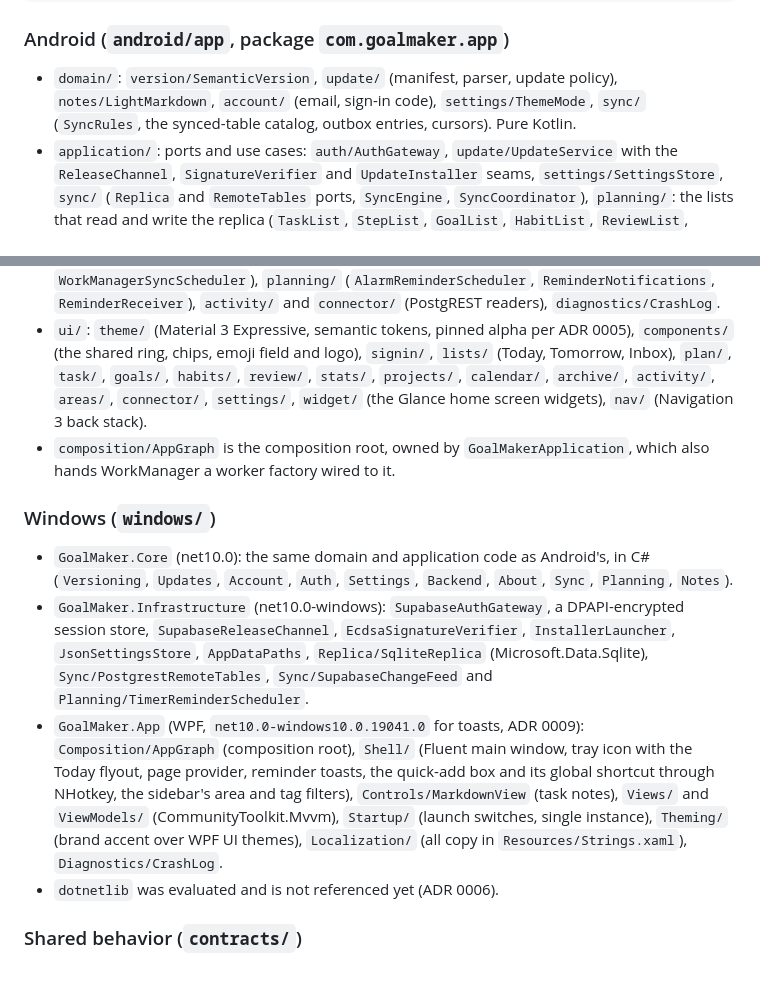
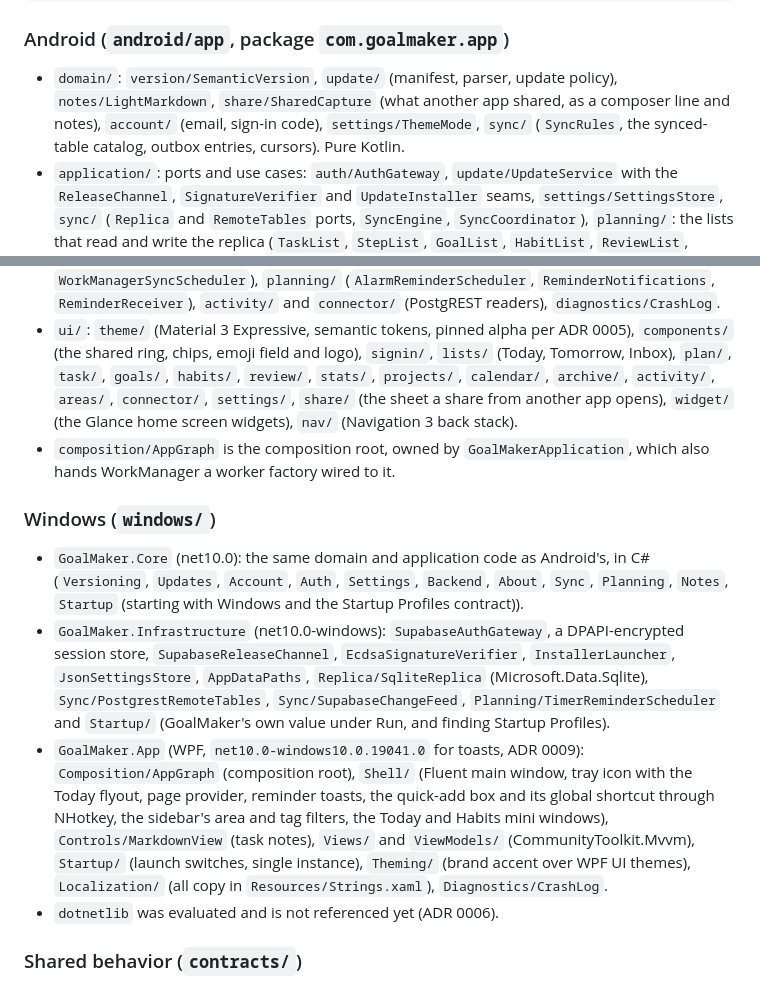
Before and after one commit to lukr-99/GoalMaker, a Markdown page: ARCHITECTURE.md, 2 parts joined by grey strips. GitHub-like rendering.

Commit message:
docs: the module map takes in the share sheet, the mini windows and startup
The Android share target's domain type and screen, the Windows mini
windows, and the Core and Infrastructure Startup folders were missing
from ARCHITECTURE's module lists.

```diff
--- a/ARCHITECTURE.md
+++ b/ARCHITECTURE.md
@@ -36,9 +36,9 @@ composition root creates everything
 ### Android (`android/app`, package `com.goalmaker.app`)
 
 - `domain/`: `version/SemanticVersion`, `update/` (manifest, parser, update policy),
-  `notes/LightMarkdown`,
-  `account/` (email, sign-in code), `settings/ThemeMode`, `sync/` (`SyncRules`, the synced-table
-  catalog, outbox entries, cursors). Pure Kotlin.
+  `notes/LightMarkdown`, `share/SharedCapture` (what another app shared, as a composer line and
+  notes), `account/` (email, sign-in code), `settings/ThemeMode`, `sync/` (`SyncRules`, the
+  synced-table catalog, outbox entries, cursors). Pure Kotlin.
 - `application/`: ports and use cases: `auth/AuthGateway`, `update/UpdateService` with the
   `ReleaseChannel`, `SignatureVerifier` and `UpdateInstaller` seams, `settings/SettingsStore`,
   `sync/` (`Replica` and `RemoteTables` ports, `SyncEngine`, `SyncCoordinator`),
@@ -55,8 +55,8 @@ composition root creates everything
 - `ui/`: `theme/` (Material 3 Expressive, semantic tokens, pinned alpha per ADR 0005), `components/`
   (the shared ring, chips, emoji field and logo), `signin/`, `lists/` (Today, Tomorrow, Inbox),
   `plan/`, `task/`, `goals/`, `habits/`, `review/`, `stats/`, `projects/`, `calendar/`, `archive/`,
-  `activity/`, `areas/`, `connector/`, `settings/`, `widget/` (the Glance home screen widgets),
-  `nav/` (Navigation 3 back stack).
+  `activity/`, `areas/`, `connector/`, `settings/`, `share/` (the sheet a share from another app
+  opens), `widget/` (the Glance home screen widgets), `nav/` (Navigation 3 back stack).
 - `composition/AppGraph` is the composition root, owned by `GoalMakerApplication`, which also hands
   WorkManager a worker factory wired to it.
 
@@ -64,16 +64,18 @@ composition root creates everything
 
 - `GoalMaker.Core` (net10.0): the same domain and application code as Android's, in C#
   (`Versioning`, `Updates`, `Account`, `Auth`, `Settings`, `Backend`, `About`, `Sync`, `Planning`,
-  `Notes`).
+  `Notes`, `Startup` (starting with Windows and the Startup Profiles contract)).
 - `GoalMaker.Infrastructure` (net10.0-windows): `SupabaseAuthGateway`, a DPAPI-encrypted session
   store, `SupabaseReleaseChannel`, `EcdsaSignatureVerifier`, `InstallerLauncher`,
   `JsonSettingsStore`, `AppDataPaths`, `Replica/SqliteReplica` (Microsoft.Data.Sqlite),
-  `Sync/PostgrestRemoteTables`, `Sync/SupabaseChangeFeed` and `Planning/TimerReminderScheduler`.
+  `Sync/PostgrestRemoteTables`, `Sync/SupabaseChangeFeed`, `Planning/TimerReminderScheduler` and
+  `Startup/` (GoalMaker's own value under Run, and finding Startup Profiles).
 - `GoalMaker.App` (WPF, `net10.0-windows10.0.19041.0` for toasts, ADR 0009):
   `Composition/AppGraph` (composition root), `Shell/` (Fluent main window, tray icon with the Today
   flyout, page provider, reminder toasts, the quick-add box and its global shortcut through NHotkey,
-  the sidebar's area and tag filters), `Controls/MarkdownView` (task notes), `Views/` and `ViewModels/` (CommunityToolkit.Mvvm), `Startup/`
-  (launch switches, single instance), `Theming/` (brand accent over WPF UI themes), `Localization/`
+  the sidebar's area and tag filters, the Today and Habits mini windows),
+  `Controls/MarkdownView` (task notes), `Views/` and `ViewModels/` (CommunityToolkit.Mvvm),
+  `Startup/` (launch switches, single instance), `Theming/` (brand accent over WPF UI themes), `Localization/`
   (all copy in `Resources/Strings.xaml`), `Diagnostics/CrashLog`.
 - `dotnetlib` was evaluated and is not referenced yet (ADR 0006).
 
```
